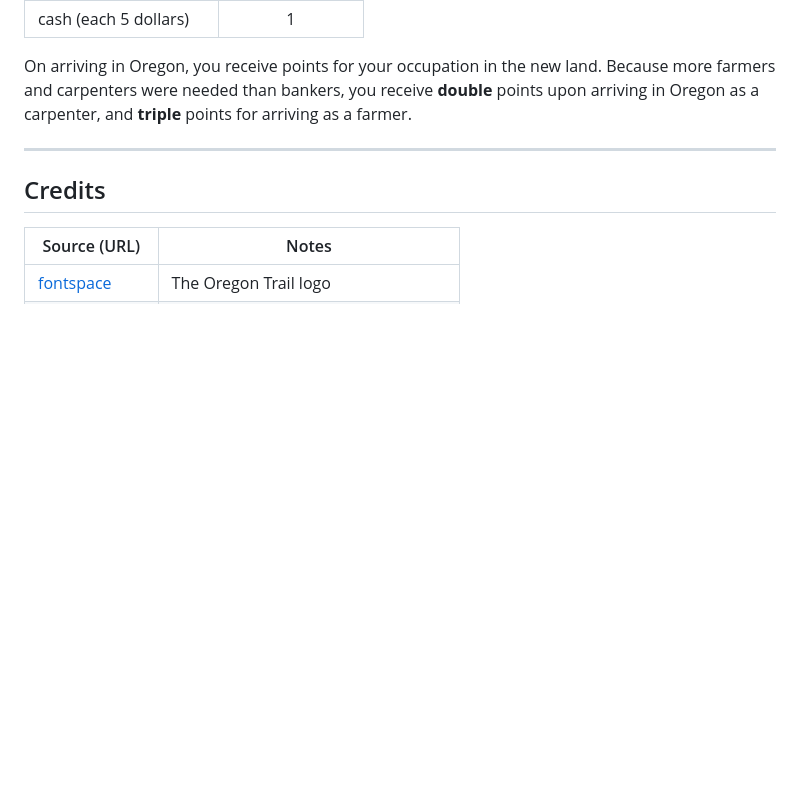
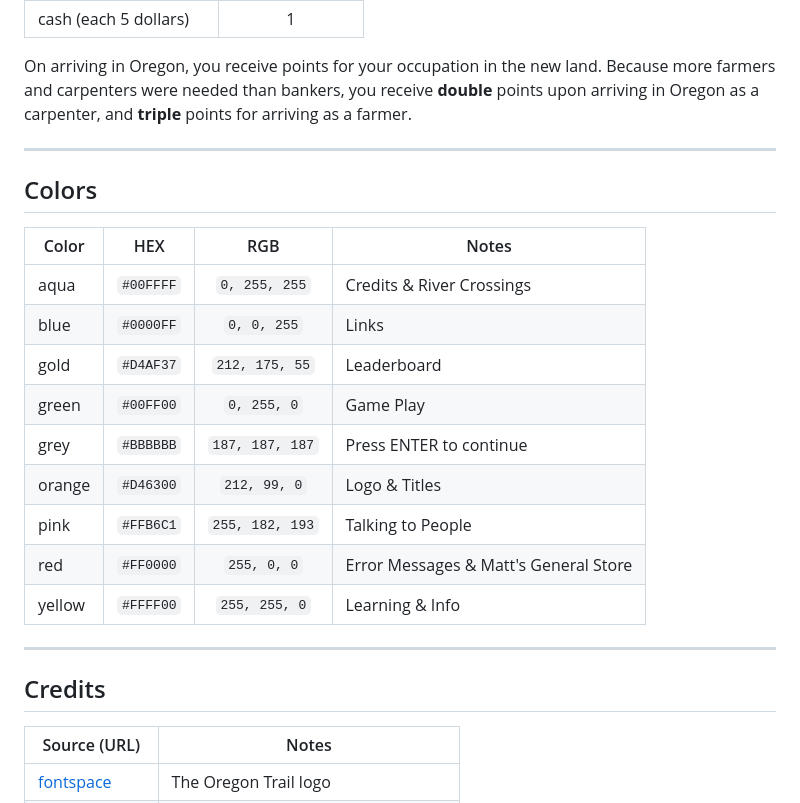
Before and after one commit to TravelTimN/oregon-trail-python, a Markdown page: README.md, the part around the change. GitHub-like rendering; blank space fills up the shorter version.

Commit message:
Add color scheme section to README

```diff
--- a/README.md
+++ b/README.md
@@ -748,6 +748,22 @@ arriving in Oregon as a carpenter, and **triple** points for arriving as a farme
 
 ---
 
+## Colors
+
+| Color | HEX | RGB | Notes |
+| --- | :---: | :---: | --- |
+| aqua | `#00FFFF` | `0, 255, 255` | Credits & River Crossings |
+| blue | `#0000FF` | `0, 0, 255` | Links |
+| gold | `#D4AF37` | `212, 175, 55` | Leaderboard |
+| green | `#00FF00` | `0, 255, 0` | Game Play |
+| grey | `#BBBBBB` | `187, 187, 187` | Press ENTER to continue |
+| orange | `#D46300` | `212, 99, 0` | Logo & Titles |
+| pink | `#FFB6C1` | `255, 182, 193` | Talking to People |
+| red | `#FF0000` | `255, 0, 0` | Error Messages & Matt's General Store |
+| yellow | `#FFFF00` | `255, 255, 0` | Learning & Info |
+
+---
+
 ## Credits
 
 | Source (URL) | Notes |
```
